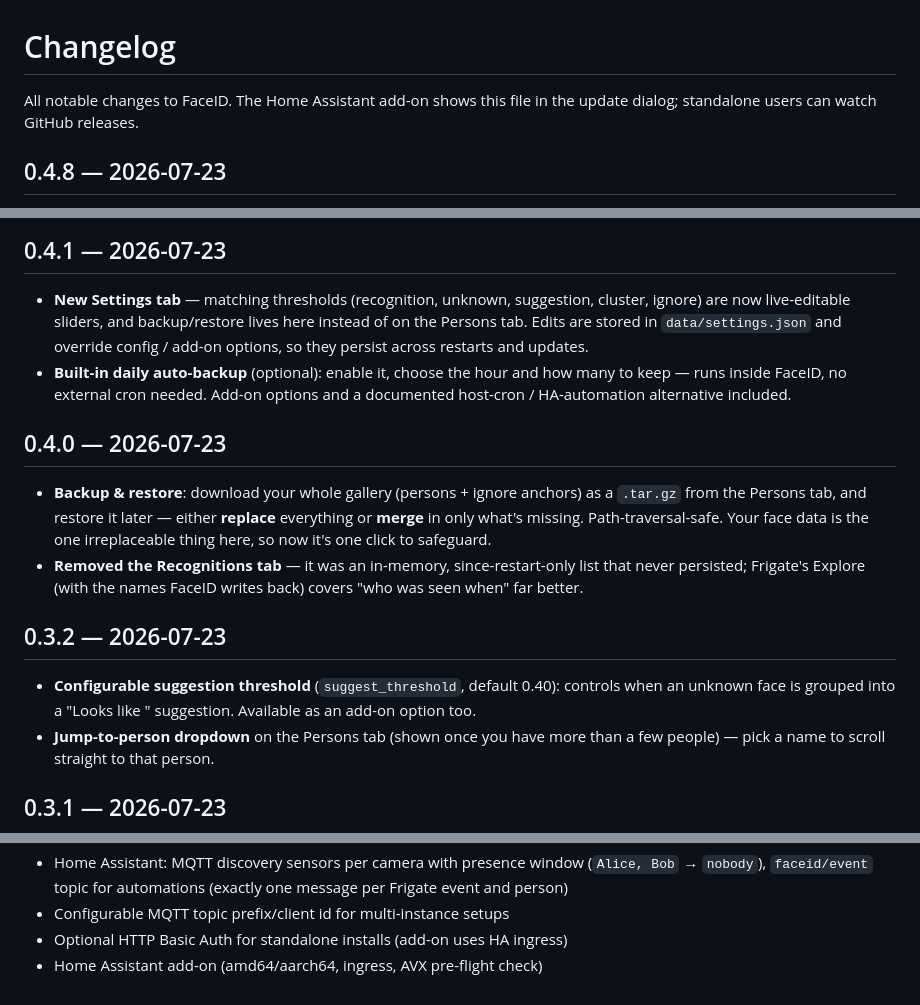
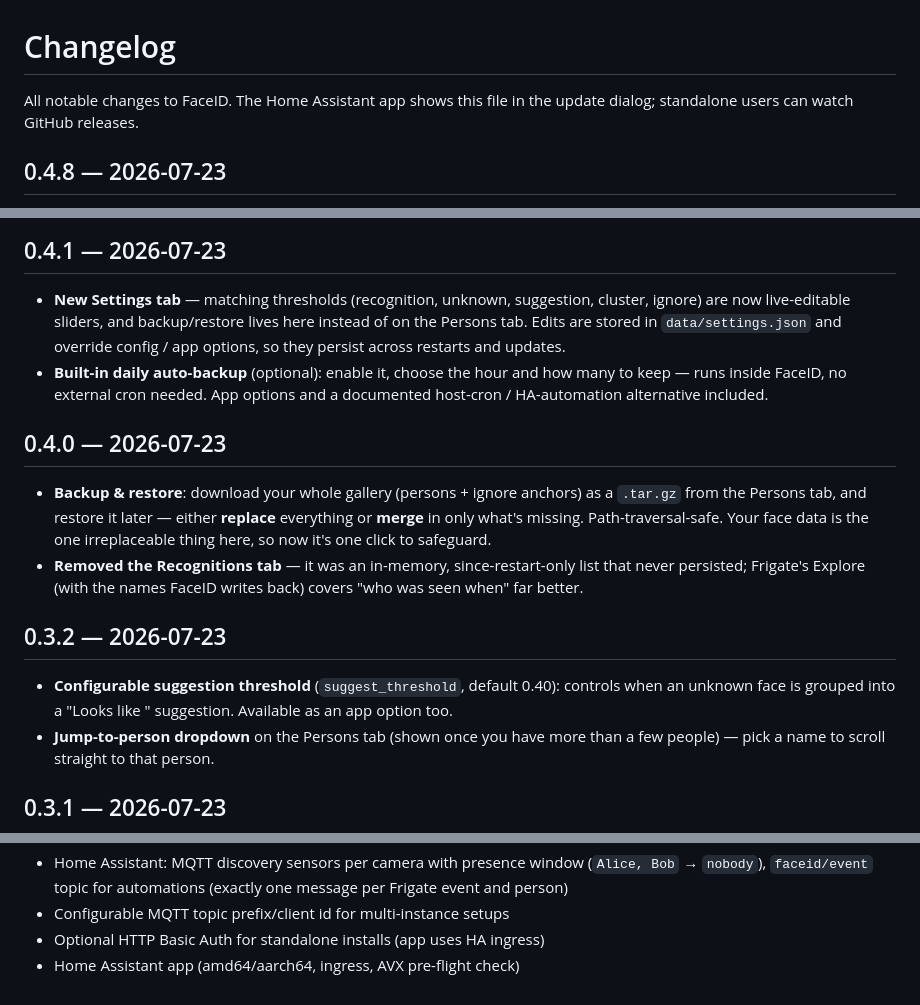
Before and after one commit to SkyTechNerds/faceid, a Markdown page: CHANGELOG.md, 3 parts joined by grey strips. GitHub-like rendering.

Commit message:
docs: consistently say 'app' not 'add-on' (Home Assistant renamed add-ons to apps)

```diff
--- a/CHANGELOG.md
+++ b/CHANGELOG.md
@@ -1,6 +1,6 @@
 # Changelog
 
-All notable changes to FaceID. The Home Assistant add-on shows this file in the
+All notable changes to FaceID. The Home Assistant app shows this file in the
 update dialog; standalone users can watch GitHub releases.
 
 ## 0.4.8 — 2026-07-23
@@ -50,10 +50,10 @@ update dialog; standalone users can watch GitHub releases.
 
 - **New Settings tab** — matching thresholds (recognition, unknown, suggestion, cluster,
   ignore) are now live-editable sliders, and backup/restore lives here instead of on the
-  Persons tab. Edits are stored in `data/settings.json` and override config / add-on
+  Persons tab. Edits are stored in `data/settings.json` and override config / app
   options, so they persist across restarts and updates.
 - **Built-in daily auto-backup** (optional): enable it, choose the hour and how many to
-  keep — runs inside FaceID, no external cron needed. Add-on options and a documented
+  keep — runs inside FaceID, no external cron needed. App options and a documented
   host-cron / HA-automation alternative included.
 
 ## 0.4.0 — 2026-07-23
@@ -70,7 +70,7 @@ update dialog; standalone users can watch GitHub releases.
 
 - **Configurable suggestion threshold** (`suggest_threshold`, default 0.40): controls
   when an unknown face is grouped into a "Looks like <person>" suggestion. Available as
-  an add-on option too.
+  an app option too.
 - **Jump-to-person dropdown** on the Persons tab (shown once you have more than a few
   people) — pick a name to scroll straight to that person.
 
@@ -185,5 +185,5 @@ Initial public release.
   (`Alice, Bob` → `nobody`), `faceid/event` topic for automations
   (exactly one message per Frigate event and person)
 - Configurable MQTT topic prefix/client id for multi-instance setups
-- Optional HTTP Basic Auth for standalone installs (add-on uses HA ingress)
-- Home Assistant add-on (amd64/aarch64, ingress, AVX pre-flight check)
+- Optional HTTP Basic Auth for standalone installs (app uses HA ingress)
+- Home Assistant app (amd64/aarch64, ingress, AVX pre-flight check)
```
Also changed, not shown: README.md (+3 -3 lines).
